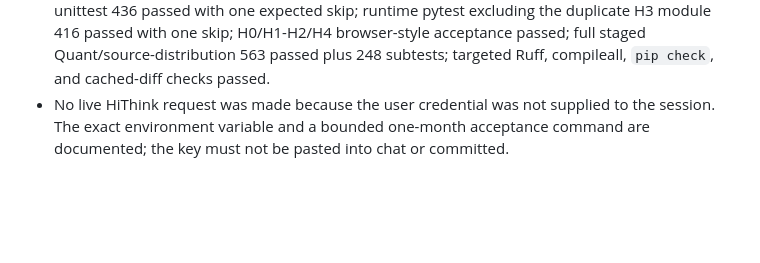
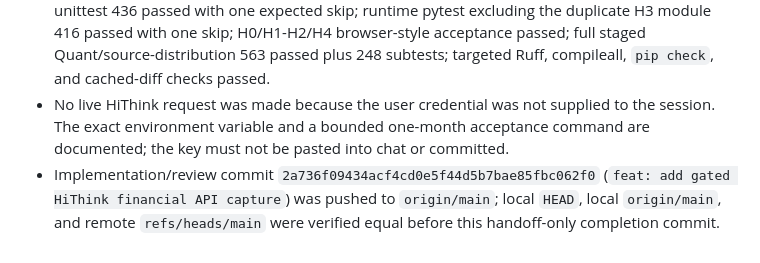
Before and after one commit to ericheee111/stock-tracker, a Markdown page: CHATGPT_HANDOFF.md, the part around the change. Rendered like a GitHub page; blank space fills up the shorter version.

Commit message:
docs: record HiThink integration delivery

```diff
--- a/CHATGPT_HANDOFF.md
+++ b/CHATGPT_HANDOFF.md
@@ -322,3 +322,4 @@ Status: `IMPLEMENTED / LIVE_KEY_ACCEPTANCE_PENDING`
 - Full regression discovered and repaired four pre-existing H3 blockers: remote same-origin proxy requests are no longer misclassified as loopback, no-Origin remote-host requests remain remote, and Serve recovery test fixtures now match the two preflight boundaries and partial-mutation semantics.
 - Final verified gates: HiThink/provider/CLI/router/config tests 37/37; H3 20/20; complete runtime unittest 436 passed with one expected skip; runtime pytest excluding the duplicate H3 module 416 passed with one skip; H0/H1-H2/H4 browser-style acceptance passed; full staged Quant/source-distribution 563 passed plus 248 subtests; targeted Ruff, compileall, `pip check`, and cached-diff checks passed.
 - No live HiThink request was made because the user credential was not supplied to the session. The exact environment variable and a bounded one-month acceptance command are documented; the key must not be pasted into chat or committed.
+- Implementation/review commit `2a736f09434acf4cd0e5f44d5b7bae85fbc062f0` (`feat: add gated HiThink financial API capture`) was pushed to `origin/main`; local `HEAD`, local `origin/main`, and remote `refs/heads/main` were verified equal before this handoff-only completion commit.
```
